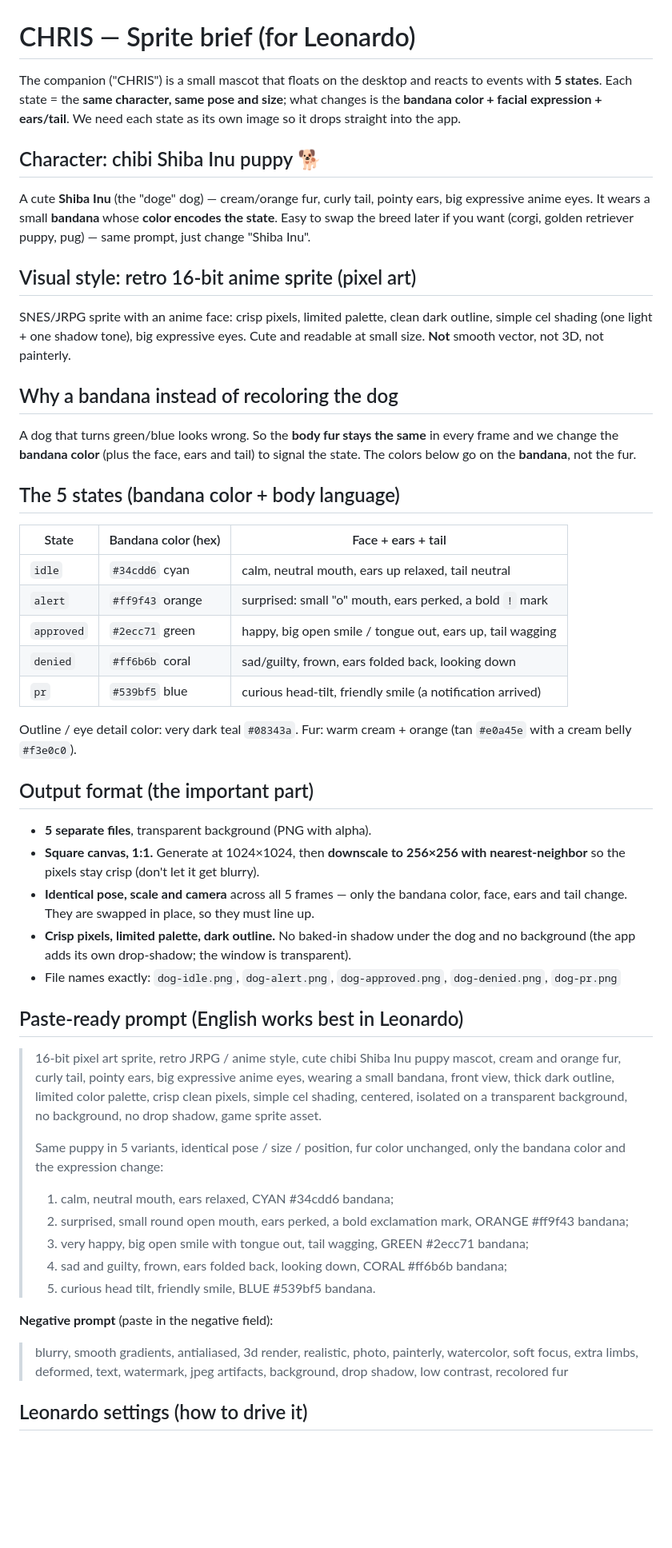
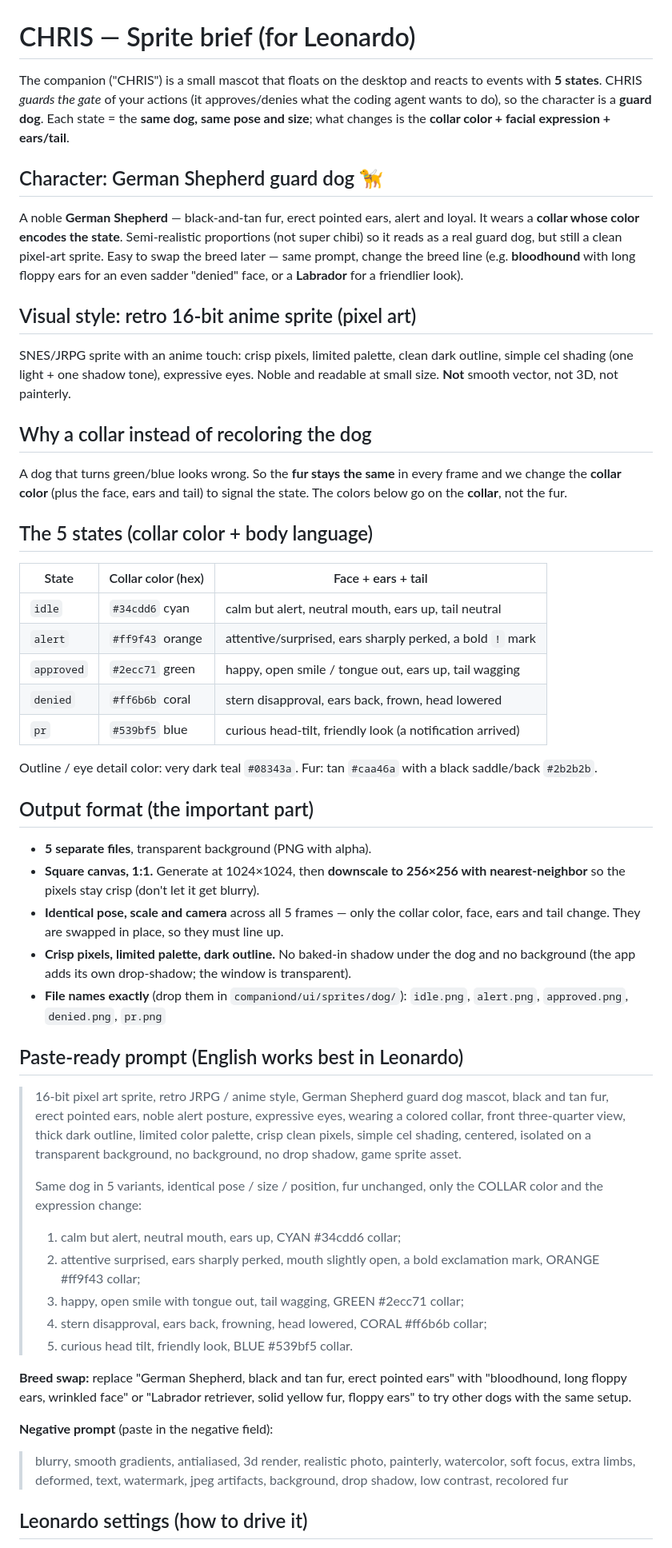
Before and after one commit to rmparanhos/chris, a Markdown page: docs/sprite-brief.md, the part around one of its changes. Shown at 80% size. Drawn GitHub-style; blank space fills up the shorter version.

Commit message:
Sprite brief: German Shepherd guard dog (collar = state color); match app file names

```diff
--- a/docs/sprite-brief.md
+++ b/docs/sprite-brief.md
@@ -1,75 +1,83 @@
 # CHRIS — Sprite brief (for Leonardo)
 
 The companion ("CHRIS") is a small mascot that floats on the desktop and reacts
-to events with **5 states**. Each state = the **same character, same pose and
-size**; what changes is the **bandana color + facial expression + ears/tail**.
-We need each state as its own image so it drops straight into the app.
+to events with **5 states**. CHRIS *guards the gate* of your actions (it
+approves/denies what the coding agent wants to do), so the character is a
+**guard dog**. Each state = the **same dog, same pose and size**; what changes
+is the **collar color + facial expression + ears/tail**.
 
-## Character: chibi Shiba Inu puppy 🐕
+## Character: German Shepherd guard dog 🦮
 
-A cute **Shiba Inu** (the "doge" dog) — cream/orange fur, curly tail, pointy
-ears, big expressive anime eyes. It wears a small **bandana** whose **color
-encodes the state**. Easy to swap the breed later if you want (corgi, golden
-retriever puppy, pug) — same prompt, just change "Shiba Inu".
+A noble **German Shepherd** — black-and-tan fur, erect pointed ears, alert and
+loyal. It wears a **collar whose color encodes the state**. Semi-realistic
+proportions (not super chibi) so it reads as a real guard dog, but still a
+clean pixel-art sprite. Easy to swap the breed later — same prompt, change the
+breed line (e.g. **bloodhound** with long floppy ears for an even sadder
+"denied" face, or a **Labrador** for a friendlier look).
 
 ## Visual style: retro 16-bit anime sprite (pixel art)
 
-SNES/JRPG sprite with an anime face: crisp pixels, limited palette, clean dark
-outline, simple cel shading (one light + one shadow tone), big expressive eyes.
-Cute and readable at small size. **Not** smooth vector, not 3D, not painterly.
+SNES/JRPG sprite with an anime touch: crisp pixels, limited palette, clean dark
+outline, simple cel shading (one light + one shadow tone), expressive eyes.
+Noble and readable at small size. **Not** smooth vector, not 3D, not painterly.
 
-## Why a bandana instead of recoloring the dog
+## Why a collar instead of recoloring the dog
 
-A dog that turns green/blue looks wrong. So the **body fur stays the same** in
-every frame and we change the **bandana color** (plus the face, ears and tail)
-to signal the state. The colors below go on the **bandana**, not the fur.
+A dog that turns green/blue looks wrong. So the **fur stays the same** in every
+frame and we change the **collar color** (plus the face, ears and tail) to
+signal the state. The colors below go on the **collar**, not the fur.
 
-## The 5 states (bandana color + body language)
+## The 5 states (collar color + body language)
 
-| State      | Bandana color (hex) | Face + ears + tail                                         |
-|------------|---------------------|------------------------------------------------------------|
-| `idle`     | `#34cdd6` cyan      | calm, neutral mouth, ears up relaxed, tail neutral         |
-| `alert`    | `#ff9f43` orange    | surprised: small "o" mouth, ears perked, a bold `!` mark   |
-| `approved` | `#2ecc71` green     | happy, big open smile / tongue out, ears up, tail wagging  |
-| `denied`   | `#ff6b6b` coral     | sad/guilty, frown, ears folded back, looking down          |
-| `pr`       | `#539bf5` blue      | curious head-tilt, friendly smile (a notification arrived) |
+| State      | Collar color (hex) | Face + ears + tail                                          |
+|------------|--------------------|-------------------------------------------------------------|
+| `idle`     | `#34cdd6` cyan     | calm but alert, neutral mouth, ears up, tail neutral        |
+| `alert`    | `#ff9f43` orange   | attentive/surprised, ears sharply perked, a bold `!` mark   |
+| `approved` | `#2ecc71` green    | happy, open smile / tongue out, ears up, tail wagging       |
+| `denied`   | `#ff6b6b` coral    | stern disapproval, ears back, frown, head lowered           |
+| `pr`       | `#539bf5` blue     | curious head-tilt, friendly look (a notification arrived)   |
 
-Outline / eye detail color: very dark teal `#08343a`. Fur: warm cream + orange
-(tan `#e0a45e` with a cream belly `#f3e0c0`).
+Outline / eye detail color: very dark teal `#08343a`. Fur: tan `#caa46a` with a
+black saddle/back `#2b2b2b`.
 
 ## Output format (the important part)
 
 - **5 separate files**, transparent background (PNG with alpha).
 - **Square canvas, 1:1.** Generate at 1024×1024, then **downscale to 256×256
   with nearest-neighbor** so the pixels stay crisp (don't let it get blurry).
-- **Identical pose, scale and camera** across all 5 frames — only the bandana
+- **Identical pose, scale and camera** across all 5 frames — only the collar
   color, face, ears and tail change. They are swapped in place, so they must
   line up.
 - **Crisp pixels, limited palette, dark outline.** No baked-in shadow under the
   dog and no background (the app adds its own drop-shadow; the window is
   transparent).
-- File names exactly:
-  `dog-idle.png`, `dog-alert.png`, `dog-approved.png`, `dog-denied.png`, `dog-pr.png`
+- **File names exactly** (drop them in `companiond/ui/sprites/dog/`):
+  `idle.png`, `alert.png`, `approved.png`, `denied.png`, `pr.png`
 
 ## Paste-ready prompt (English works best in Leonardo)
 
-> 16-bit pixel art sprite, retro JRPG / anime style, cute chibi Shiba Inu puppy
-> mascot, cream and orange fur, curly tail, pointy ears, big expressive anime
-> eyes, wearing a small bandana, front view, thick dark outline, limited color
-> palette, crisp clean pixels, simple cel shading, centered, isolated on a
-> transparent background, no background, no drop shadow, game sprite asset.
+> 16-bit pixel art sprite, retro JRPG / anime style, German Shepherd guard dog
+> mascot, black and tan fur, erect pointed ears, noble alert posture, expressive
+> eyes, wearing a colored collar, front three-quarter view, thick dark outline,
+> limited color palette, crisp clean pixels, simple cel shading, centered,
+> isolated on a transparent background, no background, no drop shadow, game
+> sprite asset.
 >
-> Same puppy in 5 variants, identical pose / size / position, fur color
-> unchanged, only the bandana color and the expression change:
-> 1) calm, neutral mouth, ears relaxed, CYAN #34cdd6 bandana;
-> 2) surprised, small round open mouth, ears perked, a bold exclamation mark, ORANGE #ff9f43 bandana;
-> 3) very happy, big open smile with tongue out, tail wagging, GREEN #2ecc71 bandana;
-> 4) sad and guilty, frown, ears folded back, looking down, CORAL #ff6b6b bandana;
-> 5) curious head tilt, friendly smile, BLUE #539bf5 bandana.
+> Same dog in 5 variants, identical pose / size / position, fur unchanged, only
+> the COLLAR color and the expression change:
+> 1) calm but alert, neutral mouth, ears up, CYAN #34cdd6 collar;
+> 2) attentive surprised, ears sharply perked, mouth slightly open, a bold exclamation mark, ORANGE #ff9f43 collar;
+> 3) happy, open smile with tongue out, tail wagging, GREEN #2ecc71 collar;
+> 4) stern disapproval, ears back, frowning, head lowered, CORAL #ff6b6b collar;
+> 5) curious head tilt, friendly look, BLUE #539bf5 collar.
+
+**Breed swap:** replace "German Shepherd, black and tan fur, erect pointed ears"
+with "bloodhound, long floppy ears, wrinkled face" or "Labrador retriever, solid
+yellow fur, floppy ears" to try other dogs with the same setup.
 
 **Negative prompt** (paste in the negative field):
 
-> blurry, smooth gradients, antialiased, 3d render, realistic, photo, painterly,
+> blurry, smooth gradients, antialiased, 3d render, realistic photo, painterly,
 > watercolor, soft focus, extra limbs, deformed, text, watermark, jpeg artifacts,
 > background, drop shadow, low contrast, recolored fur
 
```
Also changed, not shown: other parts of docs/sprite-brief.md (+9 -8 lines).
